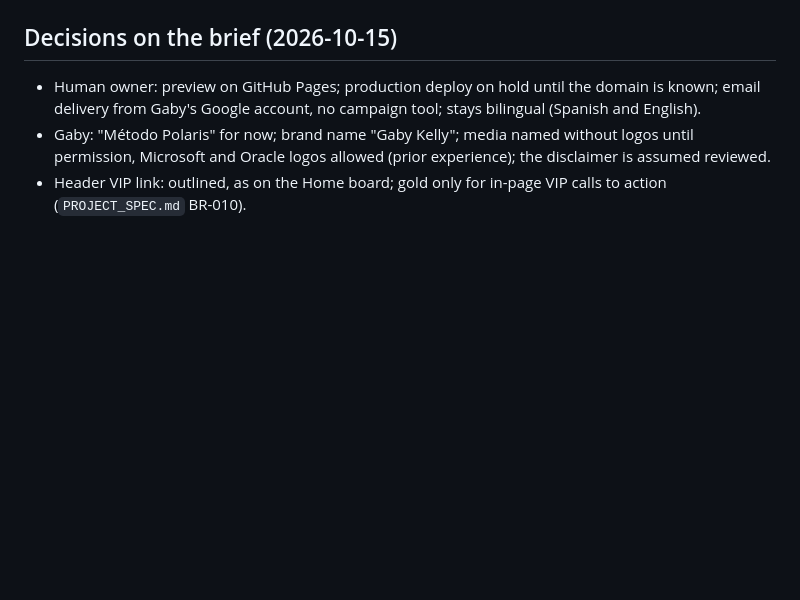
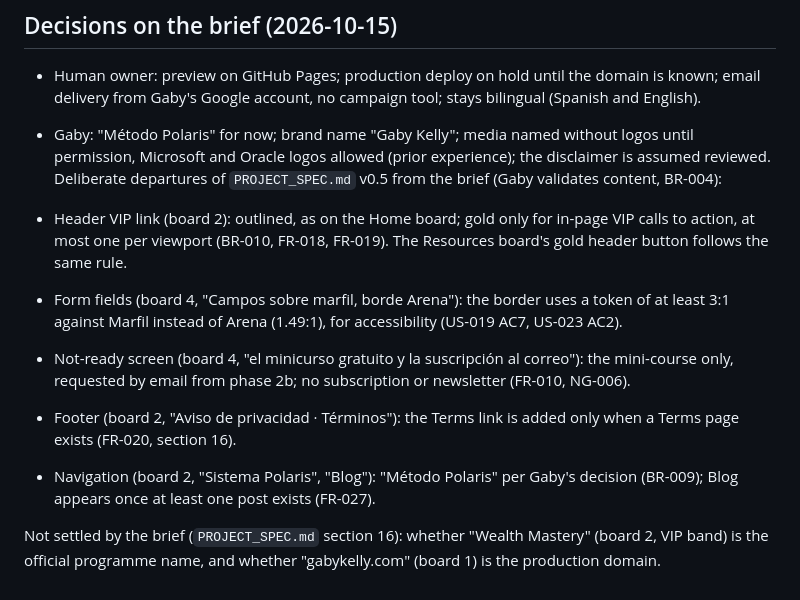
Before and after one commit to Raulc87/gaby-main-page, a Markdown page: docs/ux/BRIEF_2026-10-15.md, the part around the change. GitHub-like rendering; blank space fills up the shorter version.

Commit message:
GK-DOCS: #50 nits — list departures from the brief; open questions for Wealth Mastery and the domain
Co-Authored-By: Claude Opus 5.5 <noreply@anthropic.com>
Claude-Session: https://claude.ai/code/session_01AgwMvvPepgrLbwGJBETbN9

```diff
--- a/docs/ux/BRIEF_2026-10-15.md
+++ b/docs/ux/BRIEF_2026-10-15.md
@@ -370,4 +370,12 @@ This file keeps the brief's text in the repository so the source of `PROJECT_SPE
 
 - Human owner: preview on GitHub Pages; production deploy on hold until the domain is known; email delivery from Gaby's Google account, no campaign tool; stays bilingual (Spanish and English).
 - Gaby: "Método Polaris" for now; brand name "Gaby Kelly"; media named without logos until permission, Microsoft and Oracle logos allowed (prior experience); the disclaimer is assumed reviewed.
-- Header VIP link: outlined, as on the Home board; gold only for in-page VIP calls to action (`PROJECT_SPEC.md` BR-010).
+Deliberate departures of `PROJECT_SPEC.md` v0.5 from the brief (Gaby validates content, BR-004):
+
+- Header VIP link (board 2): outlined, as on the Home board; gold only for in-page VIP calls to action, at most one per viewport (BR-010, FR-018, FR-019). The Resources board's gold header button follows the same rule.
+- Form fields (board 4, "Campos sobre marfil, borde Arena"): the border uses a token of at least 3:1 against Marfil instead of Arena (1.49:1), for accessibility (US-019 AC7, US-023 AC2).
+- Not-ready screen (board 4, "el minicurso gratuito y la suscripción al correo"): the mini-course only, requested by email from phase 2b; no subscription or newsletter (FR-010, NG-006).
+- Footer (board 2, "Aviso de privacidad · Términos"): the Terms link is added only when a Terms page exists (FR-020, section 16).
+- Navigation (board 2, "Sistema Polaris", "Blog"): "Método Polaris" per Gaby's decision (BR-009); Blog appears once at least one post exists (FR-027).
+
+Not settled by the brief (`PROJECT_SPEC.md` section 16): whether "Wealth Mastery" (board 2, VIP band) is the official programme name, and whether "gabykelly.com" (board 1) is the production domain.
```
Also changed, not shown: docs/specs/PROJECT_SPEC.md (+2 -1 lines).
